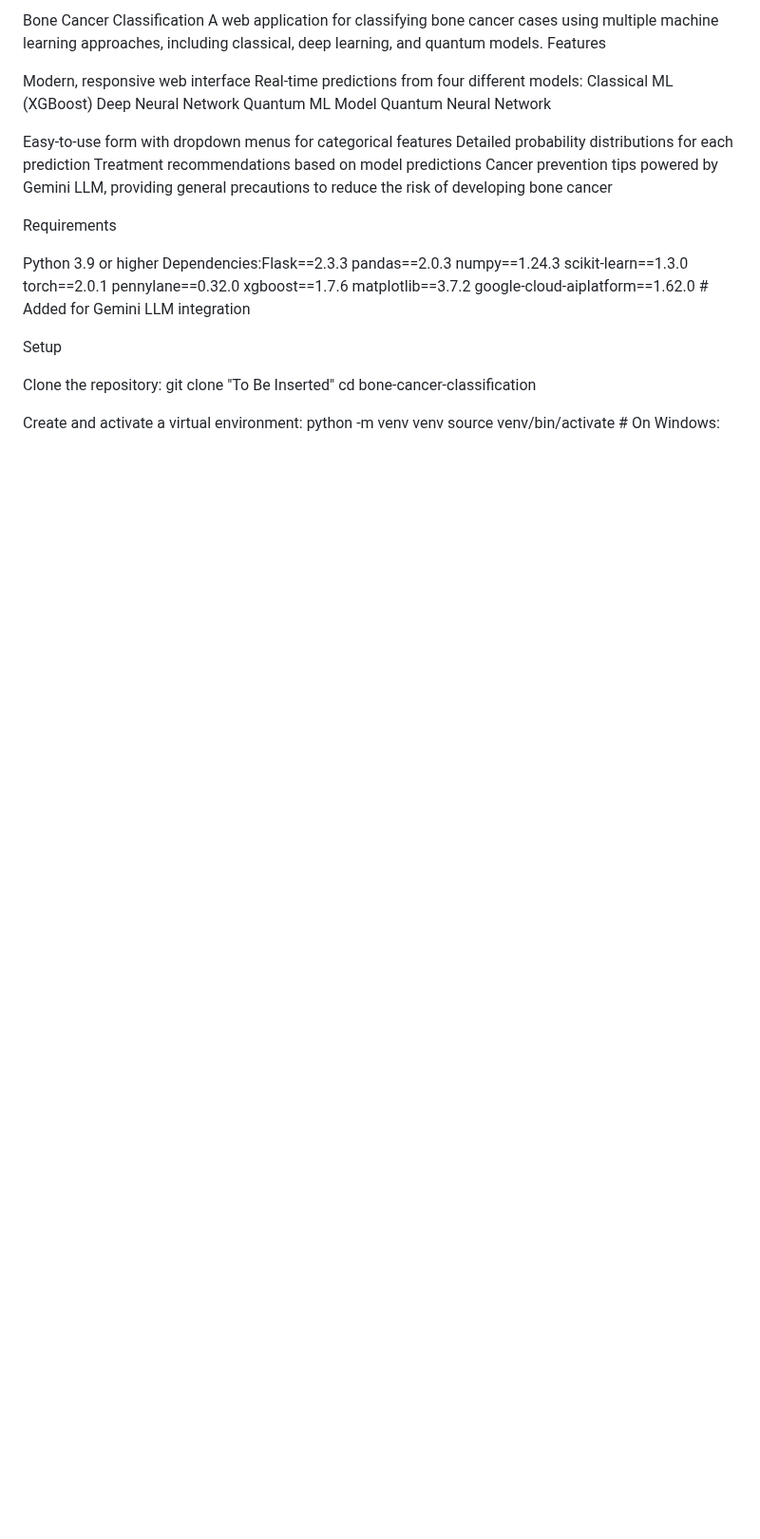
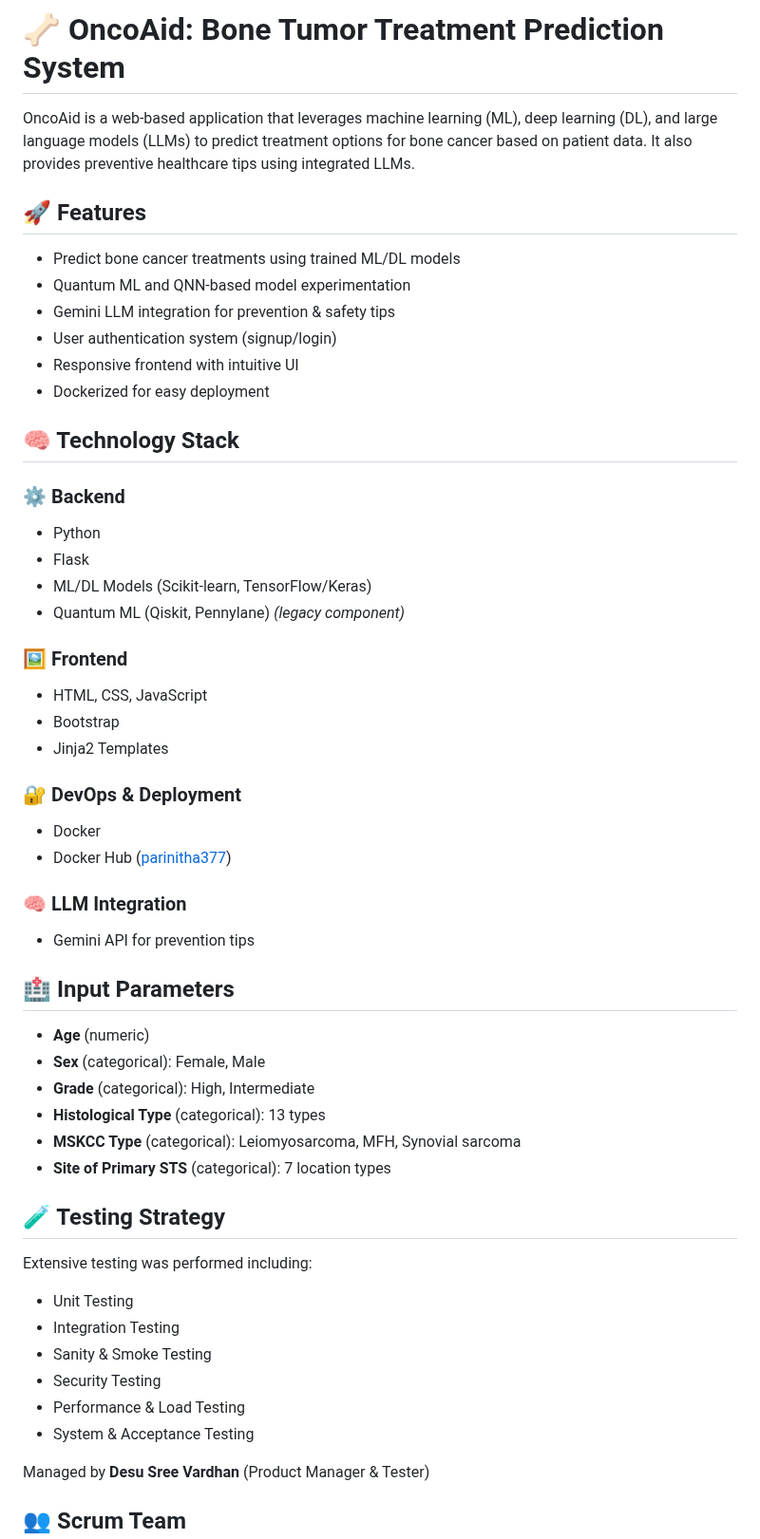
Before and after one commit to parinitha1/oncoaid-, a Markdown page: README.md, the part around one of its changes. Shown at 95% size. GitHub-like rendering; blank space fills up the shorter version.

```diff
--- a/README.md
+++ b/README.md
@@ -1,40 +1,57 @@
-Bone Cancer Classification
-A web application for classifying bone cancer cases using multiple machine learning approaches, including classical, deep learning, and quantum models.
-Features
+# 🦴 OncoAid: Bone Tumor Treatment Prediction System
 
-Modern, responsive web interface
-Real-time predictions from four different models:
-Classical ML (XGBoost)
-Deep Neural Network
-Quantum ML Model
-Quantum Neural Network
+OncoAid is a web-based application that leverages machine learning (ML), deep learning (DL), and large language models (LLMs) to predict treatment options for bone cancer based on patient data. It also provides preventive healthcare tips using integrated LLMs.
 
+## 🚀 Features
 
-Easy-to-use form with dropdown menus for categorical features
-Detailed probability distributions for each prediction
-Treatment recommendations based on model predictions
-Cancer prevention tips powered by Gemini LLM, providing general precautions to reduce the risk of developing bone cancer
+- Predict bone cancer treatments using trained ML/DL models
+- Quantum ML and QNN-based model experimentation
+- Gemini LLM integration for prevention & safety tips
+- User authentication system (signup/login)
+- Responsive frontend with intuitive UI
+- Dockerized for easy deployment
 
-Requirements
+## 🧠 Technology Stack
 
-Python 3.9 or higher
-Dependencies:Flask==2.3.3
-pandas==2.0.3
-numpy==1.24.3
-scikit-learn==1.3.0
-torch==2.0.1
-pennylane==0.32.0
-xgboost==1.7.6
-matplotlib==3.7.2
-google-cloud-aiplatform==1.62.0  # Added for Gemini LLM integration
+### ⚙️ Backend
+- Python
+- Flask
+- ML/DL Models (Scikit-learn, TensorFlow/Keras)
+- Quantum ML (Qiskit, Pennylane) *(legacy component)*
 
+### 🖼️ Frontend
+- HTML, CSS, JavaScript
+- Bootstrap
+- Jinja2 Templates
 
+### 🔐 DevOps & Deployment
+- Docker
+- Docker Hub ([parinitha377](https://hub.docker.com/u/parinitha377))
 
-Setup
+### 🧠 LLM Integration
+- Gemini API for prevention tips
 
-Clone the repository:
-git clone "To Be Inserted"
-cd bone-cancer-classification
+## 🏥 Input Parameters
 
+- **Age** (numeric)
+- **Sex** (categorical): Female, Male
+- **Grade** (categorical): High, Intermediate
+- **Histological Type** (categorical): 13 types
+- **MSKCC Type** (categorical): Leiomyosarcoma, MFH, Synovial sarcoma
+- **Site of Primary STS** (categorical): 7 location types
 
-Create and activate a virtual environment:
+## 🧪 Testing Strategy
+
+Extensive testing was performed including:
+
+- Unit Testing
+- Integration Testing
+- Sanity & Smoke Testing
+- Security Testing
+- Performance & Load Testing
+- System & Acceptance Testing
+
+Managed by **Desu Sree Vardhan** (Product Manager & Tester)
+
+## 👥 Scrum Team
+
```
Also changed, not shown: other parts of README.md (+52 -131 lines).
